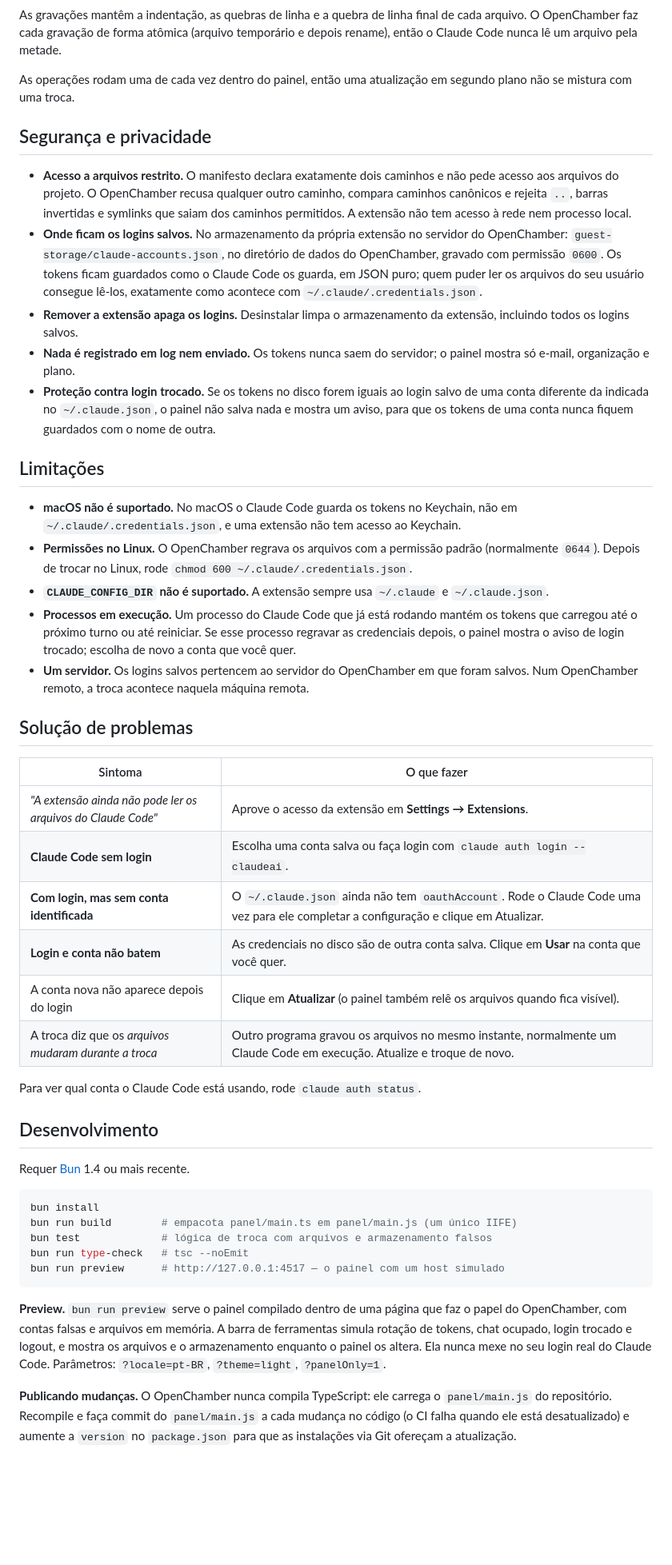
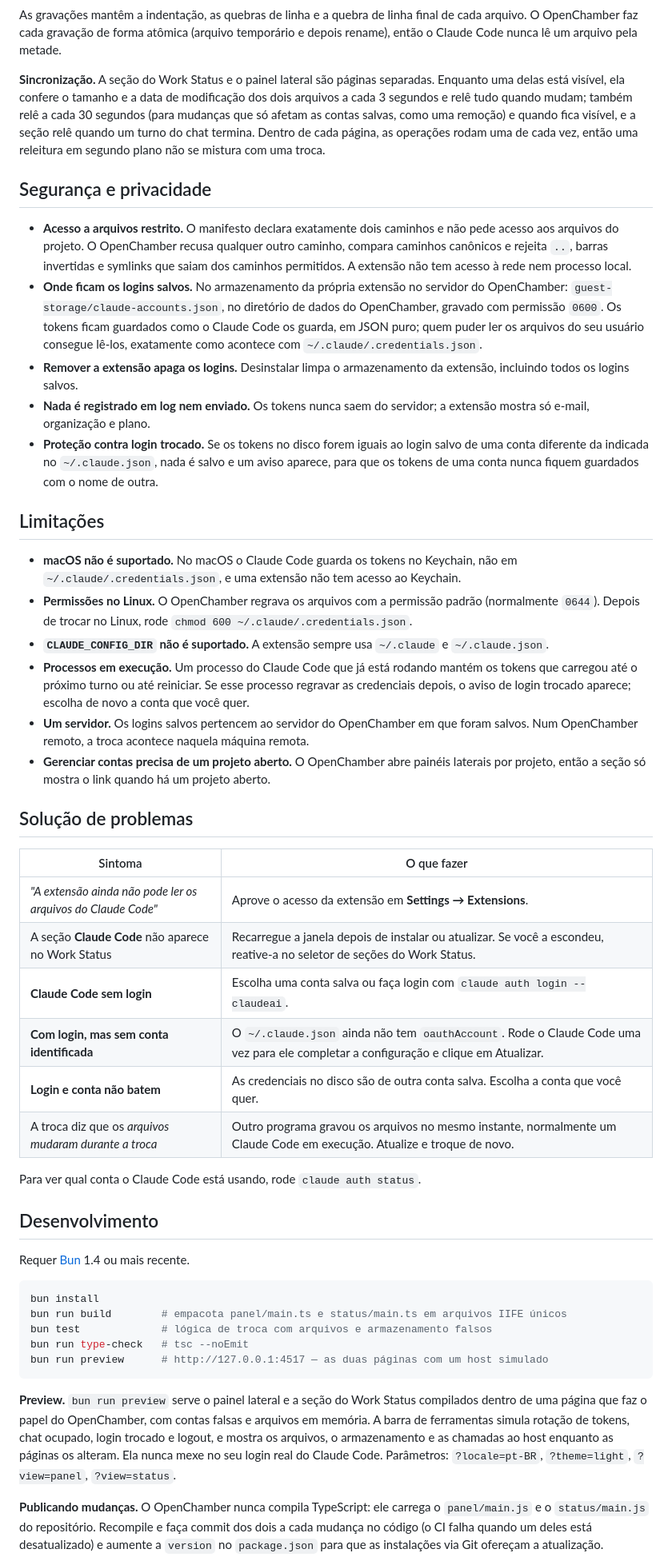
Before and after one commit to pedrohendp/openchamber-claude-account-switcher, a Markdown page: README.pt-BR.md, the part around one of its changes. Shown at 80% size. Drawn GitHub-style; blank space fills up the shorter version.

````diff
--- a/README.pt-BR.md
+++ b/README.pt-BR.md
@@ -101,33 +112,34 @@ Uma troca segue estes passos:
 
 As gravações mantêm a indentação, as quebras de linha e a quebra de linha final de cada arquivo. O OpenChamber faz cada gravação de forma atômica (arquivo temporário e depois rename), então o Claude Code nunca lê um arquivo pela metade.
 
-As operações rodam uma de cada vez dentro do painel, então uma atualização em segundo plano não se mistura com uma troca.
+**Sincronização.** A seção do Work Status e o painel lateral são páginas separadas. Enquanto uma delas está visível, ela confere o tamanho e a data de modificação dos dois arquivos a cada 3 segundos e relê tudo quando mudam; também relê a cada 30 segundos (para mudanças que só afetam as contas salvas, como uma remoção) e quando fica visível, e a seção relê quando um turno do chat termina. Dentro de cada página, as operações rodam uma de cada vez, então uma releitura em segundo plano não se mistura com uma troca.
 
 ## Segurança e privacidade
 
 - **Acesso a arquivos restrito.** O manifesto declara exatamente dois caminhos e não pede acesso aos arquivos do projeto. O OpenChamber recusa qualquer outro caminho, compara caminhos canônicos e rejeita `..`, barras invertidas e symlinks que saiam dos caminhos permitidos. A extensão não tem acesso à rede nem processo local.
 - **Onde ficam os logins salvos.** No armazenamento da própria extensão no servidor do OpenChamber: `guest-storage/claude-accounts.json`, no diretório de dados do OpenChamber, gravado com permissão `0600`. Os tokens ficam guardados como o Claude Code os guarda, em JSON puro; quem puder ler os arquivos do seu usuário consegue lê-los, exatamente como acontece com `~/.claude/.credentials.json`.
 - **Remover a extensão apaga os logins.** Desinstalar limpa o armazenamento da extensão, incluindo todos os logins salvos.
-- **Nada é registrado em log nem enviado.** Os tokens nunca saem do servidor; o painel mostra só e-mail, organização e plano.
-- **Proteção contra login trocado.** Se os tokens no disco forem iguais ao login salvo de uma conta diferente da indicada no `~/.claude.json`, o painel não salva nada e mostra um aviso, para que os tokens de uma conta nunca fiquem guardados com o nome de outra.
+- **Nada é registrado em log nem enviado.** Os tokens nunca saem do servidor; a extensão mostra só e-mail, organização e plano.
+- **Proteção contra login trocado.** Se os tokens no disco forem iguais ao login salvo de uma conta diferente da indicada no `~/.claude.json`, nada é salvo e um aviso aparece, para que os tokens de uma conta nunca fiquem guardados com o nome de outra.
 
 ## Limitações
 
 - **macOS não é suportado.** No macOS o Claude Code guarda os tokens no Keychain, não em `~/.claude/.credentials.json`, e uma extensão não tem acesso ao Keychain.
 - **Permissões no Linux.** O OpenChamber regrava os arquivos com a permissão padrão (normalmente `0644`). Depois de trocar no Linux, rode `chmod 600 ~/.claude/.credentials.json`.
 - **`CLAUDE_CONFIG_DIR` não é suportado.** A extensão sempre usa `~/.claude` e `~/.claude.json`.
-- **Processos em execução.** Um processo do Claude Code que já está rodando mantém os tokens que carregou até o próximo turno ou até reiniciar. Se esse processo regravar as credenciais depois, o painel mostra o aviso de login trocado; escolha de novo a conta que você quer.
+- **Processos em execução.** Um processo do Claude Code que já está rodando mantém os tokens que carregou até o próximo turno ou até reiniciar. Se esse processo regravar as credenciais depois, o aviso de login trocado aparece; escolha de novo a conta que você quer.
 - **Um servidor.** Os logins salvos pertencem ao servidor do OpenChamber em que foram salvos. Num OpenChamber remoto, a troca acontece naquela máquina remota.
+- **Gerenciar contas precisa de um projeto aberto.** O OpenChamber abre painéis laterais por projeto, então a seção só mostra o link quando há um projeto aberto.
 
 ## Solução de problemas
 
 | Sintoma | O que fazer |
 | --- | --- |
 | *"A extensão ainda não pode ler os arquivos do Claude Code"* | Aprove o acesso da extensão em **Settings → Extensions**. |
+| A seção **Claude Code** não aparece no Work Status | Recarregue a janela depois de instalar ou atualizar. Se você a escondeu, reative-a no seletor de seções do Work Status. |
 | **Claude Code sem login** | Escolha uma conta salva ou faça login com `claude auth login --claudeai`. |
 | **Com login, mas sem conta identificada** | O `~/.claude.json` ainda não tem `oauthAccount`. Rode o Claude Code uma vez para ele completar a configuração e clique em Atualizar. |
-| **Login e conta não batem** | As credenciais no disco são de outra conta salva. Clique em **Usar** na conta que você quer. |
-| A conta nova não aparece depois do login | Clique em **Atualizar** (o painel também relê os arquivos quando fica visível). |
+| **Login e conta não batem** | As credenciais no disco são de outra conta salva. Escolha a conta que você quer. |
 | A troca diz que os *arquivos mudaram durante a troca* | Outro programa gravou os arquivos no mesmo instante, normalmente um Claude Code em execução. Atualize e troque de novo. |
 
 Para ver qual conta o Claude Code está usando, rode `claude auth status`.
@@ -138,13 +150,13 @@ Requer [Bun](https://bun.sh) 1.4 ou mais recente.
 
 ```bash
 bun install
-bun run build        # empacota panel/main.ts em panel/main.js (um único IIFE)
+bun run build        # empacota panel/main.ts e status/main.ts em arquivos IIFE únicos
 bun test             # lógica de troca com arquivos e armazenamento falsos
 bun run type-check   # tsc --noEmit
-bun run preview      # http://127.0.0.1:4517 — o painel com um host simulado
+bun run preview      # http://127.0.0.1:4517 — as duas páginas com um host simulado
 ```
 
-**Preview.** `bun run preview` serve o painel compilado dentro de uma página que faz o papel do OpenChamber, com contas falsas e arquivos em memória. A barra de ferramentas simula rotação de tokens, chat ocupado, login trocado e logout, e mostra os arquivos e o armazenamento enquanto o painel os altera. Ela nunca mexe no seu login real do Claude Code. Parâmetros: `?locale=pt-BR`, `?theme=light`, `?panelOnly=1`.
+**Preview.** `bun run preview` serve o painel lateral e a seção do Work Status compilados dentro de uma página que faz o papel do OpenChamber, com contas falsas e arquivos em memória. A barra de ferramentas simula rotação de tokens, chat ocupado, login trocado e logout, e mostra os arquivos, o armazenamento e as chamadas ao host enquanto as páginas os alteram. Ela nunca mexe no seu login real do Claude Code. Parâmetros: `?locale=pt-BR`, `?theme=light`, `?view=panel`, `?view=status`.
 
-**Publicando mudanças.** O OpenChamber nunca compila TypeScript: ele carrega o `panel/main.js` do repositório. Recompile e faça commit do `panel/main.js` a cada mudança no código (o CI falha quando ele está desatualizado) e aumente a `version` no `package.json` para que as instalações via Git ofereçam a atualização.
+**Publicando mudanças.** O OpenChamber nunca compila TypeScript: ele carrega o `panel/main.js` e o `status/main.js` do repositório. Recompile e faça commit dos dois a cada mudança no código (o CI falha quando um deles está desatualizado) e aumente a `version` no `package.json` para que as instalações via Git ofereçam a atualização.
 
````
Also changed, not shown: other parts of README.pt-BR.md (+37 -22 lines), CHANGELOG.md (+7 -0 lines), README.md (+48 -32 lines), docs/screenshot-status-en.png (added), docs/screenshot-status-pt-BR.png (added), 17 other files.
